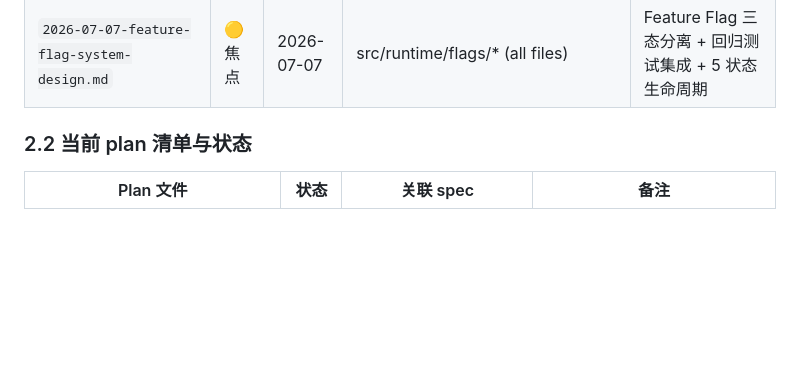
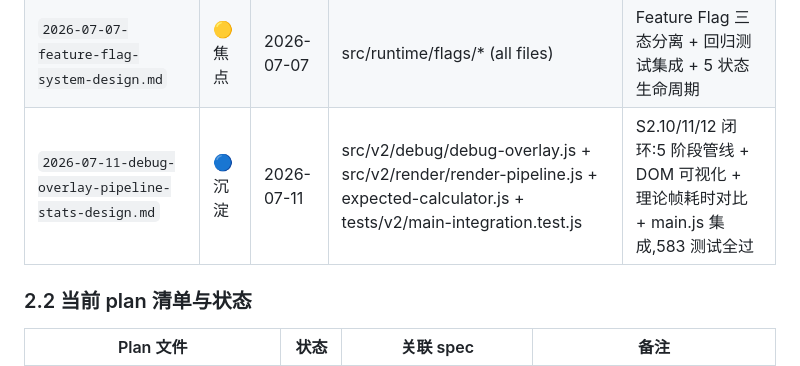
Before and after one commit to wcaca/thoughtspace-notes, a Markdown page: docs/topology-priority.md, the part around the change. Drawn GitHub-style; blank space fills up the shorter version.

Commit message:
fix(geb): S2.11+S2.12 集成后补 topology 沉淀 79→80

```diff
--- a/docs/topology-priority.md
+++ b/docs/topology-priority.md
@@ -81,6 +81,7 @@
 | `2026-07-07-topology-sim-design.md` | 🔵 沉淀 | 2026-07-07 | src/topology/cube-camera.js + convex-hull.js + src/sim/force-3d.js | 力导向仿真+凸包+魔方相机;force-3d 合并治理完成 |
 | `2026-07-07-render-layer-design.md` | 🔵 沉淀 | 2026-07-07 | src/render/* (all files) | 渲染层 umbrella:视角总线/面板栈/3D 实体/工具/横切 |
 | `2026-07-07-feature-flag-system-design.md` | 🟡 焦点 | 2026-07-07 | src/runtime/flags/* (all files) | Feature Flag 三态分离 + 回归测试集成 + 5 状态生命周期 |
+| `2026-07-11-debug-overlay-pipeline-stats-design.md` | 🔵 沉淀 | 2026-07-11 | src/v2/debug/debug-overlay.js + src/v2/render/render-pipeline.js + expected-calculator.js + tests/v2/main-integration.test.js | S2.10/11/12 闭环:5 阶段管线 + DOM 可视化 + 理论帧耗时对比 + main.js 集成,583 测试全过 |
 
 ### 2.2 当前 plan 清单与状态
 
```
